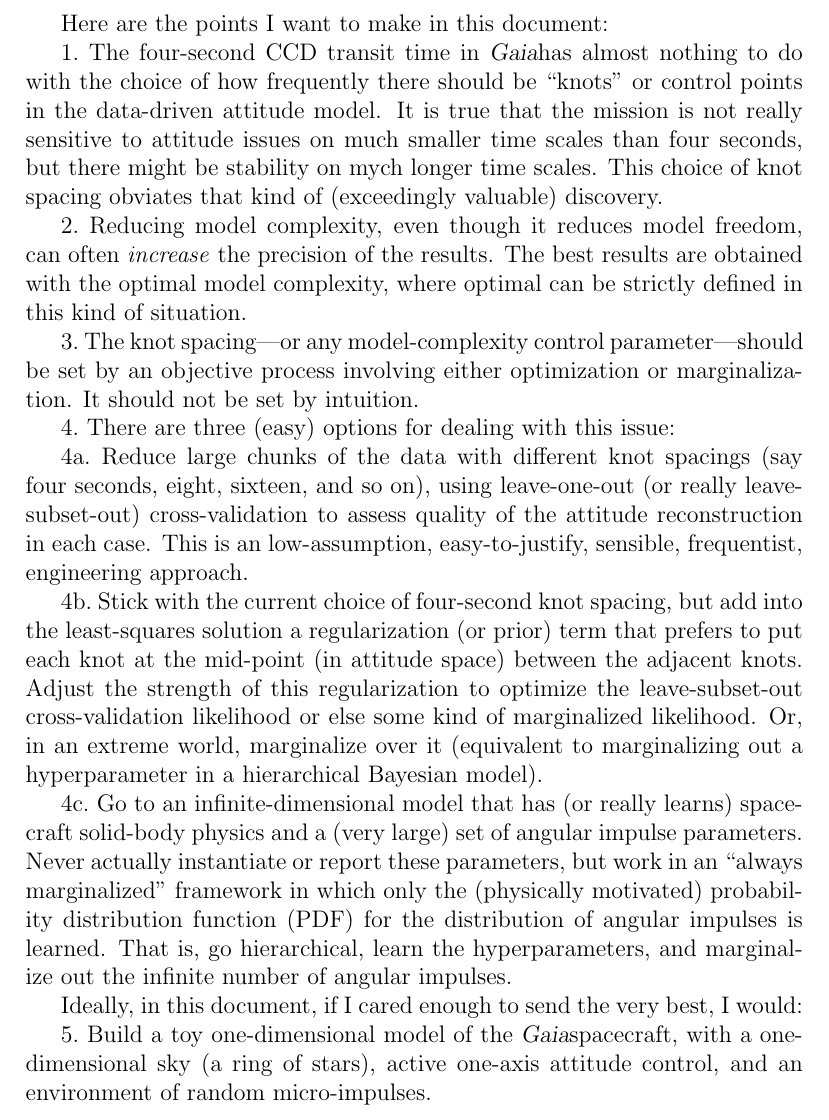
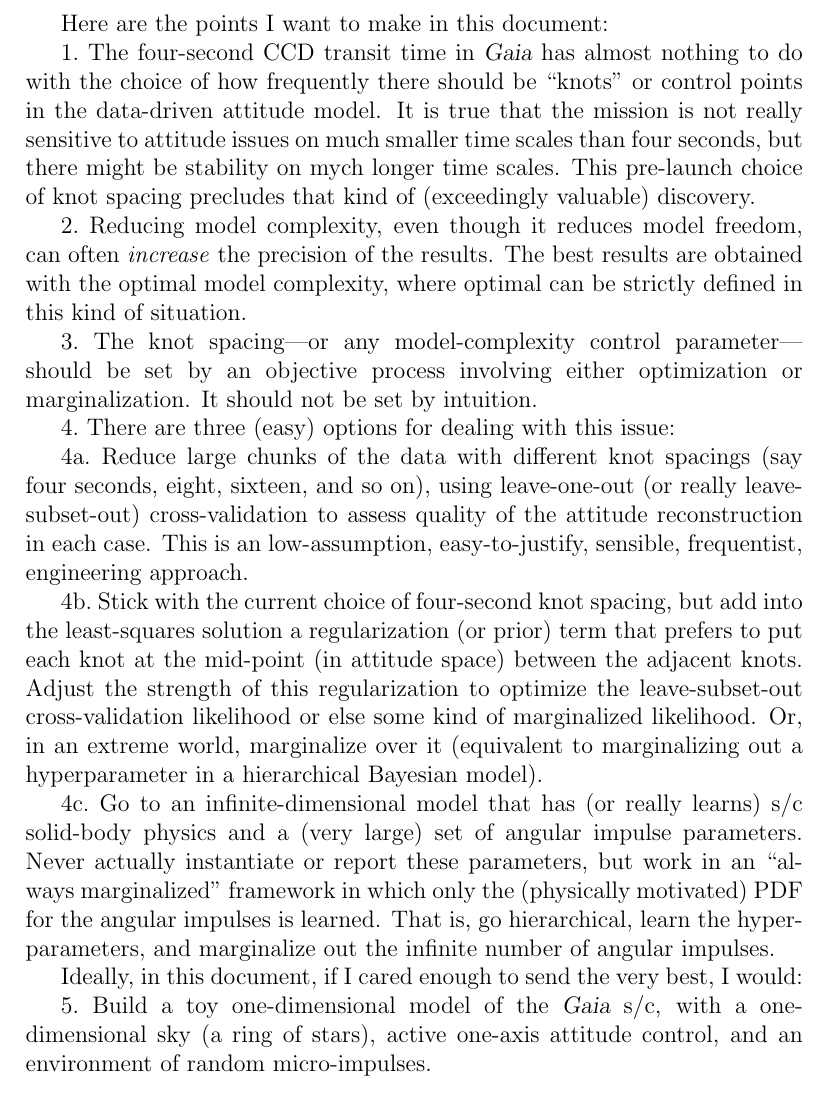
Before and after one commit to davidwhogg/Gaia, a LaTeX document (doc/attitude_model.tex): part of page 1 of 2, cut so that both start at the same text. Compiled offline with pdfLaTeX.

Commit message:
small tweaks

```diff
--- a/doc/attitude_model.tex
+++ b/doc/attitude_model.tex
@@ -3,16 +3,16 @@
 \newcommand{\project}[1]{\textsl{#1}}
 \newcommand{\gaia}{\project{Gaia}}
 
-\begin{document}
+\begin{document}\sloppy\sloppypar\raggedbottom
 
 Here are the points I want to make in this document:
 
-1.~The four-second CCD transit time in \gaia has almost nothing to do
+1.~The four-second CCD transit time in \gaia\ has almost nothing to do
 with the choice of how frequently there should be ``knots'' or control
 points in the data-driven attitude model.  It is true that the mission
 is not really sensitive to attitude issues on much smaller time scales
 than four seconds, but there might be stability on mych longer time
-scales.  This choice of knot spacing obviates that kind of
+scales.  This pre-launch choice of knot spacing precludes that kind of
 (exceedingly valuable) discovery.
 
 2.~Reducing model complexity, even though it reduces model freedom,
@@ -42,18 +42,17 @@ over it (equivalent to marginalizing out a hyperparameter in a
 hierarchical Bayesian model).
 
 4c.~Go to an infinite-dimensional model that has (or really learns)
-spacecraft solid-body physics and a (very large) set of angular
-impulse parameters.  Never actually instantiate or report these
-parameters, but work in an ``always marginalized'' framework in which
-only the (physically motivated) probability distribution function
-(PDF) for the distribution of angular impulses is learned.  That is,
-go hierarchical, learn the hyperparameters, and marginalize out the
-infinite number of angular impulses.
+s/c solid-body physics and a (very large) set of angular impulse
+parameters.  Never actually instantiate or report these parameters,
+but work in an ``always marginalized'' framework in which only the
+(physically motivated) PDF for the angular impulses is learned.  That
+is, go hierarchical, learn the hyperparameters, and marginalize out
+the infinite number of angular impulses.
 
 Ideally, in this document, if I cared enough to send the very best, I
 would:
 
-5.~Build a toy one-dimensional model of the \gaia spacecraft, with a
+5.~Build a toy one-dimensional model of the \gaia\ s/c, with a
 one-dimensional sky (a ring of stars), active one-axis attitude
 control, and an environment of random micro-impulses.
 
```
